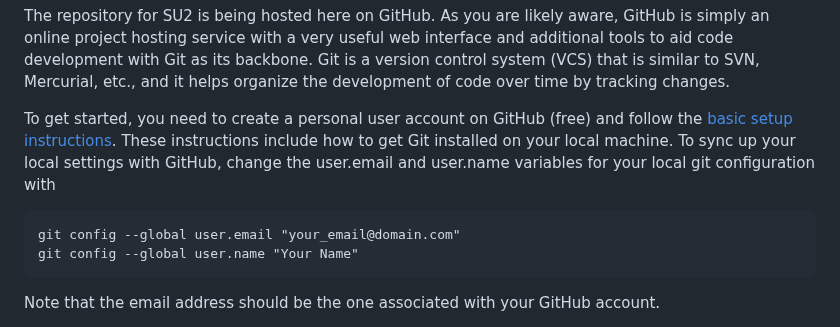
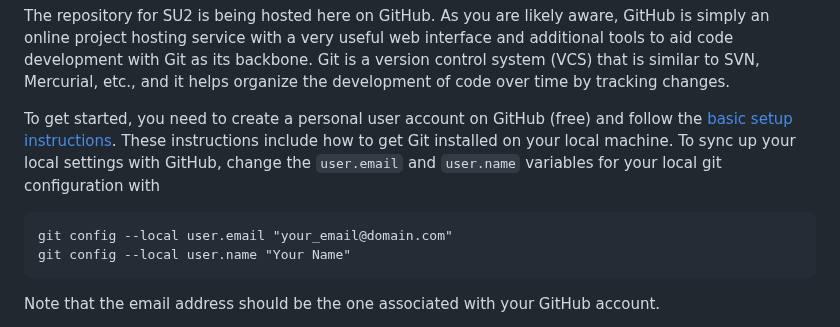
Before and after one commit to su2code/su2code.github.io, a Markdown page: _docs_v7/Developing-SU2-on-GitHub-(Internal-Developers).md, the part around the change. Rendered like a GitHub page.

Commit message:
Correct instruction set for configuring git
* Respect the keyword 'local' while configuring git user names and
  emails.

* Syntax highlight the words 'user.name' and 'user.email' for clarity.

````diff
--- a/_docs_v7/Developing-SU2-on-GitHub-(Internal-Developers).md
+++ b/_docs_v7/Developing-SU2-on-GitHub-(Internal-Developers).md
@@ -5,10 +5,10 @@ permalink: /docs_v7/Developing-SU2-on-GitHub-(Internal-Developers)/
 
 The repository for SU2 is being hosted here on GitHub. As you are likely aware, GitHub is simply an online project hosting service with a very useful web interface and additional tools to aid code development with Git as its backbone. Git is a version control system (VCS) that is similar to SVN, Mercurial, etc., and it helps organize the development of code over time by tracking changes.
 
-To get started, you need to create a personal user account on GitHub (free) and follow the [basic setup instructions](https://help.github.com/articles/set-up-git). These instructions include how to get Git installed on your local machine. To sync up your local settings with GitHub, change the user.email and user.name variables for your local git configuration with
+To get started, you need to create a personal user account on GitHub (free) and follow the [basic setup instructions](https://help.github.com/articles/set-up-git). These instructions include how to get Git installed on your local machine. To sync up your local settings with GitHub, change the `user.email` and `user.name` variables for your local git configuration with
 ```
-git config --global user.email "your_email@domain.com"
-git config --global user.name "Your Name"
+git config --local user.email "your_email@domain.com"
+git config --local user.name "Your Name"
 ```
 Note that the email address should be the one associated with your GitHub account.
 
````
